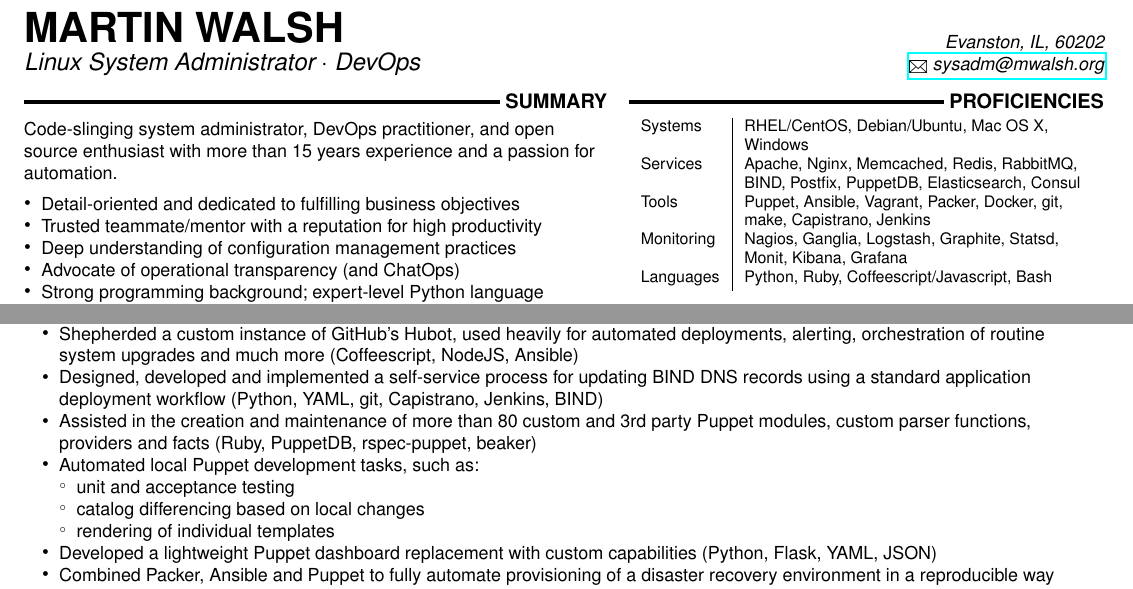
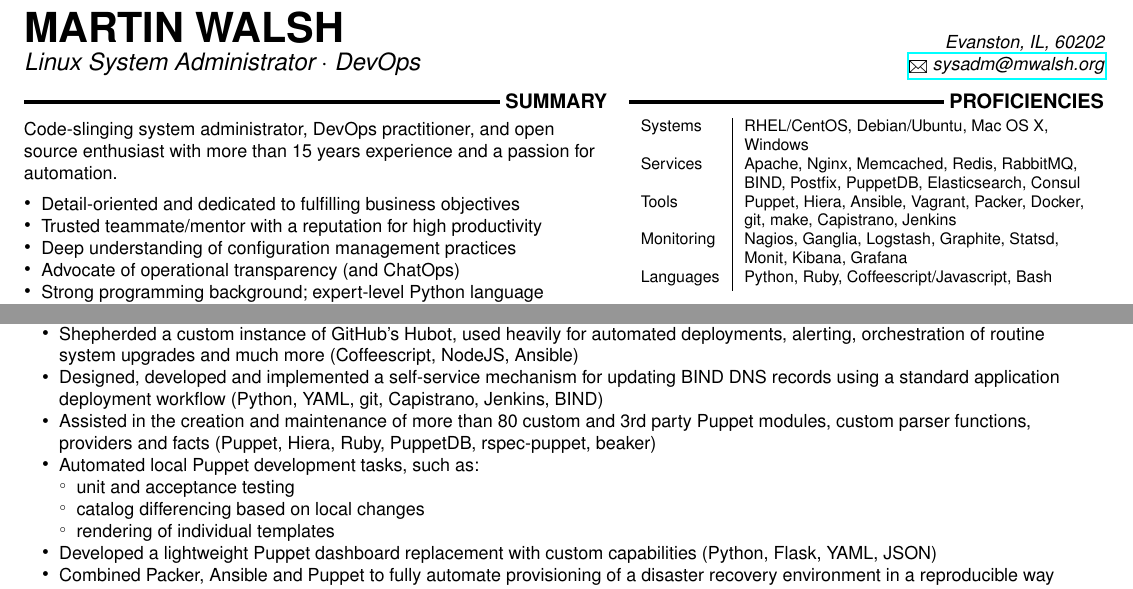
Before and after one commit to martinwalsh/resume, a LaTeX CV (src/resume.tex): two parts of the page, joined at a grey line, cut so that both start at the same text. Compiled offline with pdfLaTeX.

Commit message:
include hiera experience

```diff
--- a/src/resume.tex
+++ b/src/resume.tex
@@ -119,7 +119,7 @@
   \begin{tabulary}{\textwidth}{l|L}%
   Systems    & RHEL/CentOS, Debian/Ubuntu, Mac~OS~X, Windows \\[0.25ex]
   Services   & Apache, Nginx, Memcached, Redis, RabbitMQ, BIND, Postfix, PuppetDB, Elasticsearch, Consul \\[0.25ex]
-  Tools      & Puppet, Ansible, Vagrant, Packer, Docker, git, make, Capistrano, Jenkins \\[0.25ex]
+  Tools      & Puppet, Hiera, Ansible, Vagrant, Packer, Docker, git, make, Capistrano, Jenkins \\[0.25ex]
   Monitoring & Nagios, Ganglia, Logstash, Graphite, Statsd, Monit, Kibana, Grafana \\[0.25ex]
   Languages  & Python, Ruby, Coffeescript/Javascript, Bash
   \end{tabulary}}
@@ -148,12 +148,12 @@ reliability and security of business critical, customer-facing infrastructure.}
 \item Shepherded a custom instance of GitHub's Hubot, used heavily for
       automated deployments, alerting, orchestration of routine system
       upgrades and much more (Coffeescript, NodeJS, Ansible)
-\item Designed, developed and implemented a self-service process for updating
+\item Designed, developed and implemented a self-service mechanism for updating
       BIND DNS records using a standard application deployment workflow (Python,
       YAML, git, Capistrano, Jenkins, BIND)
 \item Assisted in the creation and maintenance of more than 80 custom and 3rd
-      party Puppet modules, custom parser functions, providers and facts (Ruby,
-      PuppetDB, rspec-puppet, beaker)
+      party Puppet modules, custom parser functions, providers and facts
+      (Puppet, Hiera, Ruby, PuppetDB, rspec-puppet, beaker)
 \item Automated local Puppet development tasks, such as:
   \begin{itemize}
     \item unit and acceptance testing
```
Also changed, not shown: 1 other file.
